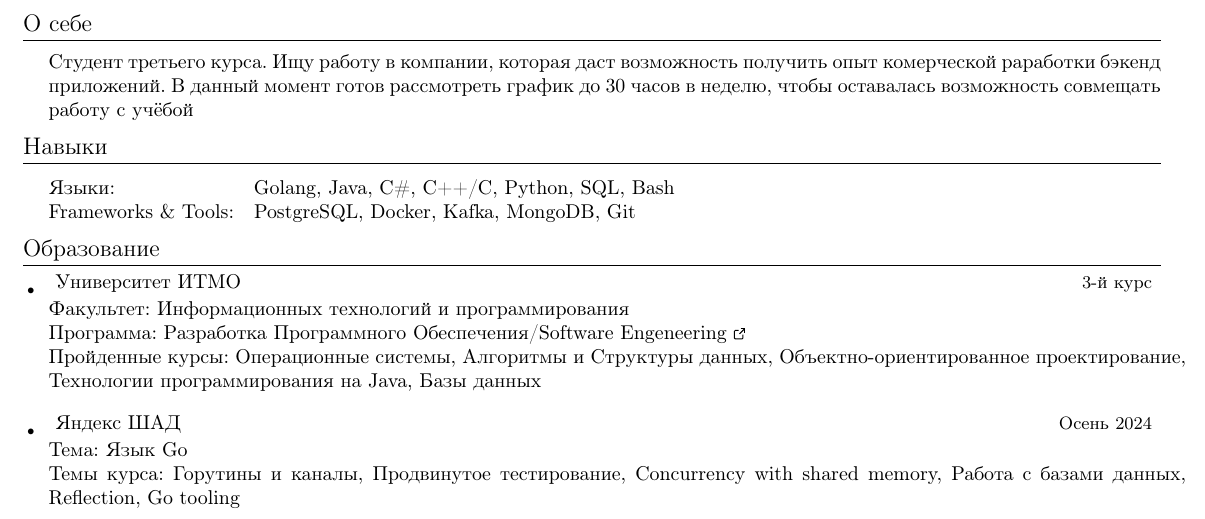
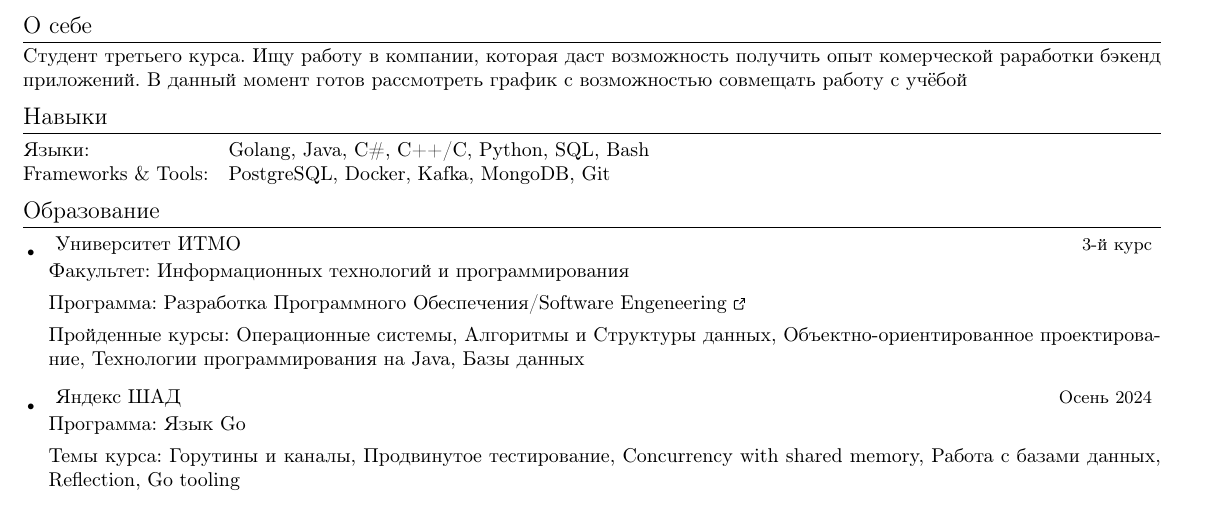
Before and after one commit to Eruano-prog/Resume, a LaTeX CV (resume.tex): part of the page, cut so that both start at the same text. Compiled offline with pdfLaTeX.

Commit message:
fixed errors

```diff
--- a/resume.tex
+++ b/resume.tex
@@ -179,46 +179,35 @@ GitHub: \MYhref{https://github.com/Eruano-prog}{Eruano-prog}
 %-----------SUMMARY-----------------
 \vspace{-10pt}
 \section{О себе}
-\resumeSubHeadingListStart
 \justifying
-Студент третьего курса. Ищу работу в компании, которая даст возможность получить опыт комерческой раработки бэкенд приложений. В данный момент готов рассмотреть график до 30 часов в неделю, чтобы оставалась возможность совмещать работу с учёбой
-\resumeSubHeadingListEnd
+Студент третьего курса. Ищу работу в компании, которая даст возможность получить опыт комерческой раработки бэкенд приложений. В данный момент готов рассмотреть график с возможностью совмещать работу с учёбой
 
 %--------PROGRAMMING SKILLS------------
 \section{Навыки}
-\resumeSubHeadingListStart
 \begin{tabular}{ll}
 \textbf{Языки:} & \quad Golang, Java, C\#, C++/C, Python, SQL, Bash \\
 \textbf{Frameworks \& Tools:} & \quad PostgreSQL, Docker, Kafka, MongoDB, Git \\
 \end{tabular}
-\resumeSubHeadingListEnd
 
 %-----------EDUCATION-----------------
 \section{Образование}
   \resumeSubHeadingListStart
     \resumeSubheading
     {}{}
-      {{ Университет ИТМО}} {3-й курс\vspace{7pt}}
+      {{ Университет ИТМО}} {3-й курс\vspace{7pt}} \break
       {
-        \begin{minipage}{\textwidth}
           \textbf{Факультет:} Информационных технологий и программирования \par
           \textbf{Программа:} \href{https://abit.itmo.ru/program/bachelor/software_engineering}{ Разработка Программного Обеспечения/Software Engeneering\ExternalLink} \par
           \textbf{Пройденные курсы:} Операционные системы, Алгоритмы и Структуры данных, Объектно-ориентированное проектирование, Технологии программирования на Java, Базы данных
-        \end{minipage}
       }
-    \resumeSubHeadingListEnd
-
-    \resumeSubHeadingListStart
     \resumeSubheading
     {}{}
-      {{ Яндекс ШАД }} {Осень 2024\vspace{7pt}}
+      {{ Яндекс ШАД }} {Осень 2024\vspace{7pt}} \break
       {
-        \begin{minipage}{\textwidth}
-          \textbf{Тема:} Язык Go \par
+          \textbf{Программа:} Язык Go \par
           \textbf{Темы курса:} Горутины и каналы, Продвинутое тестирование, Concurrency with shared memory, Работа с базами данных, Reflection, Go tooling
-        \end{minipage}
       }
-    \resumeSubHeadingListEnd
+  \resumeSubHeadingListEnd
 
 %-----------PROJECTS-----------------
 \section{Проекты}
```
Also changed, not shown: resume.pdf.
